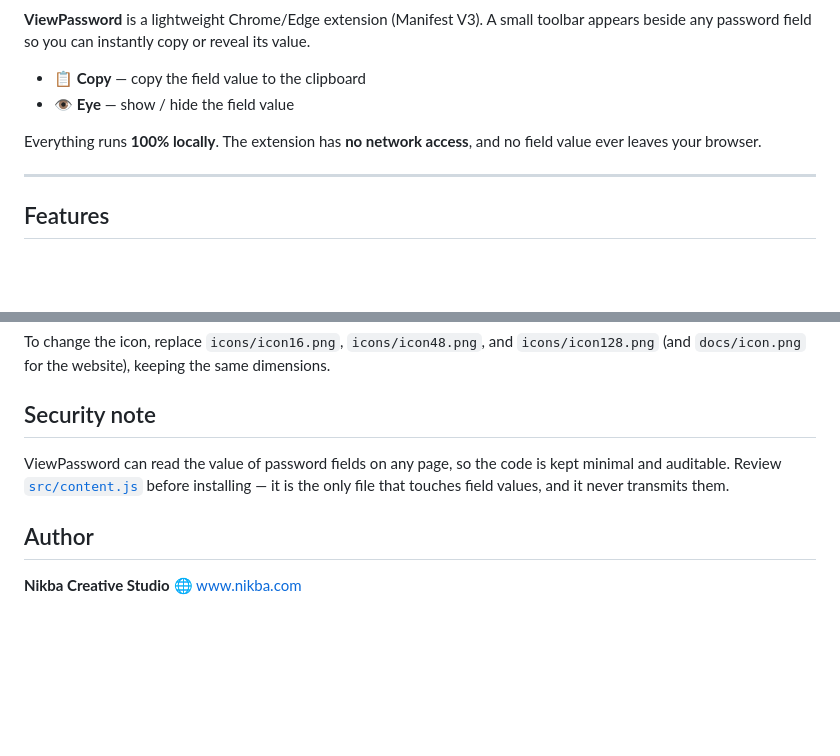
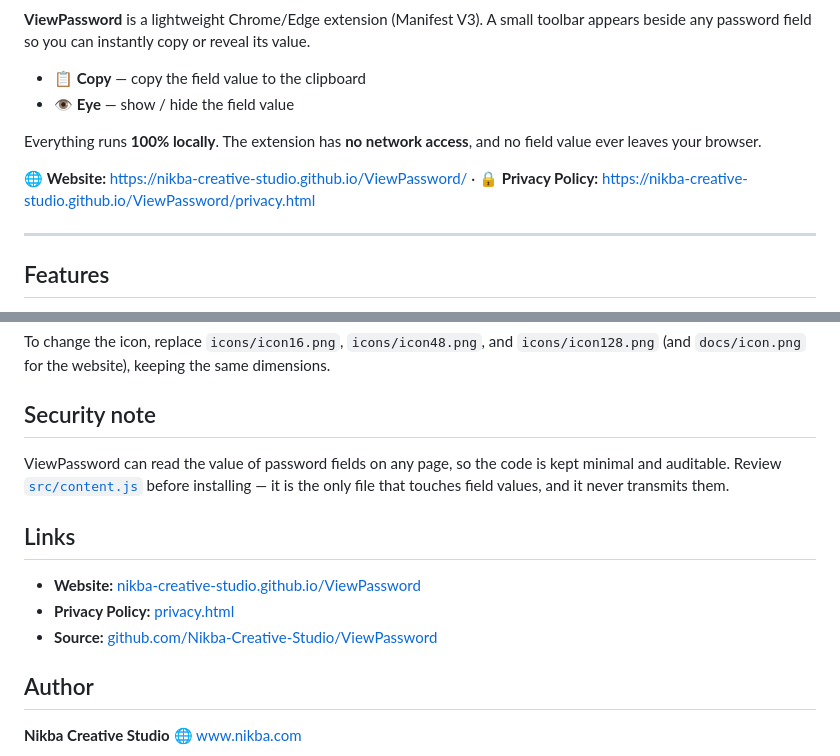
Before and after one commit to Nikba-Creative-Studio/ViewPassword, a Markdown page: README.md, 2 parts joined by grey strips. Drawn GitHub-style; blank space fills up the shorter version.

Commit message:
Add live GitHub Pages links to README
Co-Authored-By: Claude Opus 4.8 <noreply@anthropic.com>

```diff
--- a/README.md
+++ b/README.md
@@ -8,6 +8,8 @@
 - 👁 **Eye** — show / hide the field value
 
 Everything runs **100% locally**. The extension has **no network access**, and no field value ever leaves your browser.
+
+🌐 **Website:** https://nikba-creative-studio.github.io/ViewPassword/ · 🔒 **Privacy Policy:** https://nikba-creative-studio.github.io/ViewPassword/privacy.html
 
 ---
 
@@ -86,6 +88,12 @@ To change the icon, replace `icons/icon16.png`, `icons/icon48.png`, and `icons/i
 
 ViewPassword can read the value of password fields on any page, so the code is kept minimal and auditable. Review [`src/content.js`](src/content.js) before installing — it is the only file that touches field values, and it never transmits them.
 
+## Links
+
+- **Website:** [nikba-creative-studio.github.io/ViewPassword](https://nikba-creative-studio.github.io/ViewPassword/)
+- **Privacy Policy:** [privacy.html](https://nikba-creative-studio.github.io/ViewPassword/privacy.html)
+- **Source:** [github.com/Nikba-Creative-Studio/ViewPassword](https://github.com/Nikba-Creative-Studio/ViewPassword)
+
 ## Author
 
 **Nikba Creative Studio**
```
